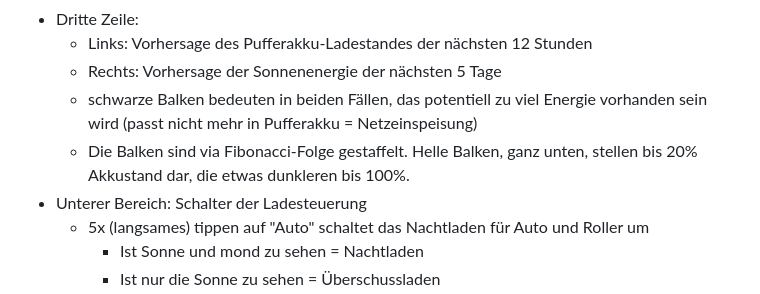
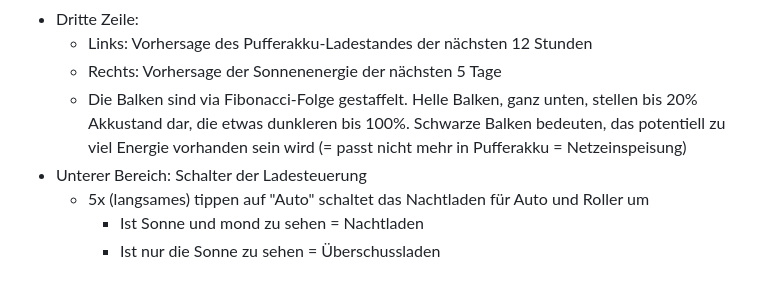
Before and after one commit to ttacke/solarstrom-eigenverbrauch-optimierung, a Markdown page: README.md, the part around the change. Rendered like a GitHub page.

Commit message:
Doku verständlicher gemacht

```diff
--- a/README.md
+++ b/README.md
@@ -40,8 +40,7 @@ Zusätzliche Features:
 - Dritte Zeile:
   - Links: Vorhersage des Pufferakku-Ladestandes der nächsten 12 Stunden
   - Rechts: Vorhersage der Sonnenenergie der nächsten 5 Tage
-  - schwarze Balken bedeuten in beiden Fällen, das potentiell zu viel Energie vorhanden sein wird (passt nicht mehr in Pufferakku = Netzeinspeisung)
-  - Die Balken sind via Fibonacci-Folge gestaffelt. Helle Balken, ganz unten, stellen bis 20% Akkustand dar, die etwas dunkleren bis 100%.
+  - Die Balken sind via Fibonacci-Folge gestaffelt. Helle Balken, ganz unten, stellen bis 20% Akkustand dar, die etwas dunkleren bis 100%. Schwarze Balken bedeuten, das potentiell zu viel Energie vorhanden sein wird (= passt nicht mehr in Pufferakku = Netzeinspeisung)
 - Unterer Bereich: Schalter der Ladesteuerung
   - 5x (langsames) tippen auf "Auto" schaltet das Nachtladen für Auto und Roller um
     - Ist Sonne und mond zu sehen = Nachtladen
```
